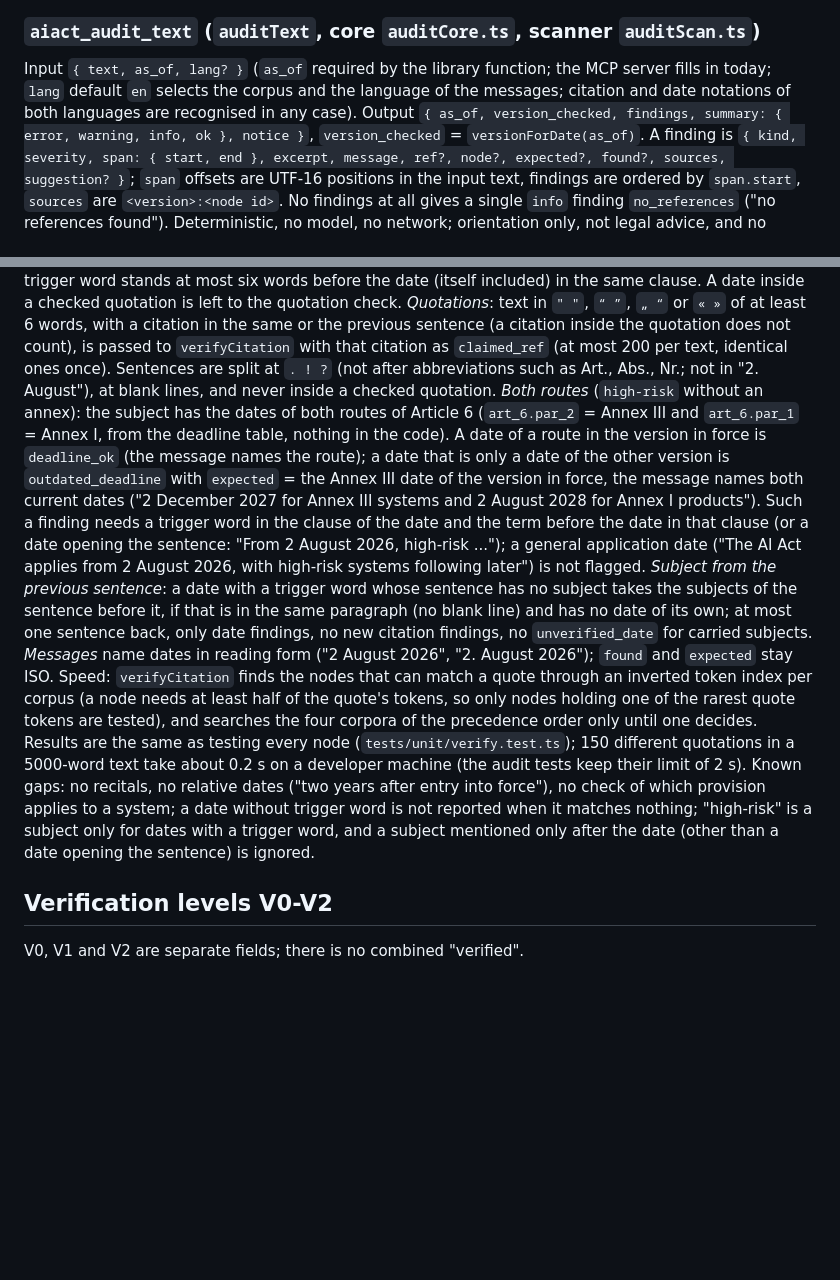
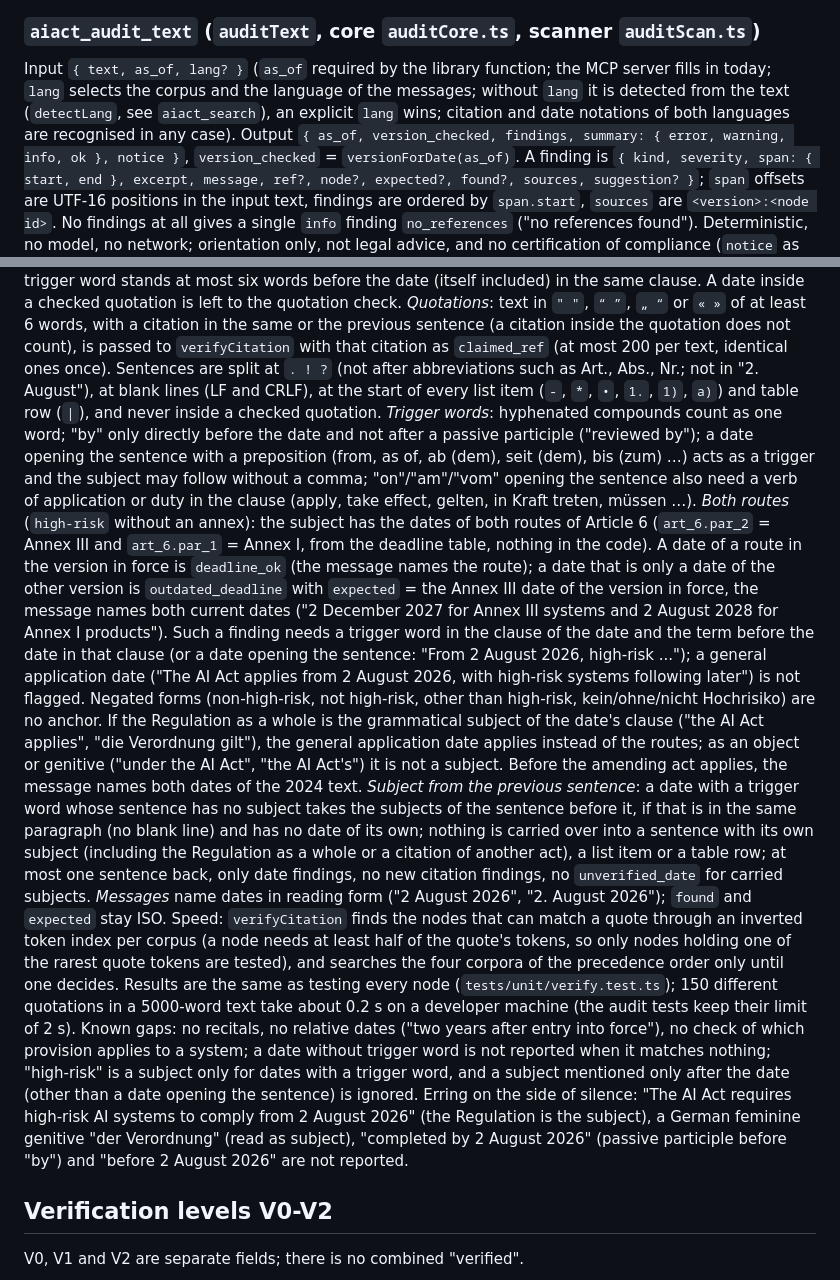
Before and after one commit to altanziya/eu-ai-act-mcp, a Markdown page: docs/reference.md, 2 parts joined by grey strips. Rendered like a GitHub page; blank space fills up the shorter version.

Commit message:
docs(reference): describe sentence splitting, trigger rules, negation and silence cases of the document checker
Co-Authored-By: Claude Opus 5.5 <noreply@anthropic.com>

```diff
--- a/docs/reference.md
+++ b/docs/reference.md
@@ -217,8 +217,8 @@ extended for this (ordinal paragraphs such as "third paragraph", German "Ziffer"
 
 ### `aiact_audit_text` (`auditText`, core `auditCore.ts`, scanner `auditScan.ts`)
 
-Input `{ text, as_of, lang? }` (`as_of` required by the library function; the MCP server fills in today; `lang` default `en` selects
-the corpus and the language of the messages; citation and date notations of both languages are recognised in any case).
+Input `{ text, as_of, lang? }` (`as_of` required by the library function; the MCP server fills in today; `lang` selects
+the corpus and the language of the messages; without `lang` it is detected from the text (`detectLang`, see `aiact_search`), an explicit `lang` wins; citation and date notations of both languages are recognised in any case).
 Output `{ as_of, version_checked, findings, summary: { error, warning, info, ok }, notice }`, `version_checked` = `versionForDate(as_of)`.
 A finding is `{ kind, severity, span: { start, end }, excerpt, message, ref?, node?, expected?, found?, sources, suggestion? }`; `span`
 offsets are UTF-16 positions in the input text, findings are ordered by `span.start`, `sources` are `<version>:<node id>`.
@@ -264,15 +264,22 @@ the other version of one of them (`expected` falls back to the rule when the tex
 the quotation check. *Quotations*: text in `" "`, `“ ”`, `„ “` or `« »` of at least 6 words, with a citation in the same or the previous
 sentence (a citation inside the quotation does not count), is passed to `verifyCitation` with that citation as `claimed_ref` (at
 most 200 per text, identical ones once). Sentences are split at `. ! ?` (not after abbreviations such as Art., Abs., Nr.; not in
-"2. August"), at blank lines, and never inside a checked quotation.
+"2. August"), at blank lines (LF and CRLF), at the start of every list item (`-`, `*`, `•`, `1.`, `1)`, `a)`) and table row (`|`), and never inside a checked quotation.
+*Trigger words*: hyphenated compounds count as one word; "by" only directly before the date and not after a passive participle
+("reviewed by"); a date opening the sentence with a preposition (from, as of, ab (dem), seit (dem), bis (zum) …) acts as a trigger and the
+subject may follow without a comma; "on"/"am"/"vom" opening the sentence also need a verb of application or duty in the clause (apply, take effect, gelten, in Kraft treten, müssen …).
 *Both routes* (`high-risk` without an annex): the subject has the dates of both routes of Article 6 (`art_6.par_2` = Annex III and `art_6.par_1` = Annex I,
 from the deadline table, nothing in the code). A date of a route in the version in force is `deadline_ok` (the message names the route); a date that
 is only a date of the other version is `outdated_deadline` with `expected` = the Annex III date of the version in force, the message names both
 current dates ("2 December 2027 for Annex III systems and 2 August 2028 for Annex I products"). Such a finding needs a trigger word in the clause of
 the date and the term before the date in that clause (or a date opening the sentence: "From 2 August 2026, high-risk ..."); a general application date
-("The AI Act applies from 2 August 2026, with high-risk systems following later") is not flagged. *Subject from the previous sentence*: a
+("The AI Act applies from 2 August 2026, with high-risk systems following later") is not flagged. Negated forms (non-high-risk, not high-risk,
+other than high-risk, kein/ohne/nicht Hochrisiko) are no anchor. If the Regulation as a whole is the grammatical subject of the date's clause
+("the AI Act applies", "die Verordnung gilt"), the general application date applies instead of the routes; as an object or genitive
+("under the AI Act", "the AI Act's") it is not a subject. Before the amending act applies, the message names both dates of the 2024 text. *Subject from the previous sentence*: a
 date with a trigger word whose sentence has no subject takes the subjects of the sentence before it, if that is in the same paragraph (no blank line)
-and has no date of its own; at most one sentence back, only date findings, no new citation findings, no `unverified_date` for carried subjects.
+and has no date of its own; nothing is carried over into a sentence with its own subject (including the Regulation as a whole or a
+citation of another act), a list item or a table row; at most one sentence back, only date findings, no new citation findings, no `unverified_date` for carried subjects.
 *Messages* name dates in reading form ("2 August 2026", "2. August 2026"); `found` and `expected` stay ISO.
 Speed: `verifyCitation` finds the nodes that can match a quote through an inverted token index per corpus (a node needs at least half
 of the quote's tokens, so only nodes holding one of the rarest quote tokens are tested), and searches the four corpora of the precedence
@@ -280,7 +287,9 @@ order only until one decides. Results are the same as testing every node (`tests
 a 5000-word text take about 0.2 s on a developer machine (the audit tests keep their limit of 2 s).
 Known gaps: no recitals, no relative dates ("two years after entry into force"), no check of
 which provision applies to a system; a date without trigger word is not reported when it matches nothing; "high-risk" is a subject only for
-dates with a trigger word, and a subject mentioned only after the date (other than a date opening the sentence) is ignored.
+dates with a trigger word, and a subject mentioned only after the date (other than a date opening the sentence) is ignored. Erring on the side of silence:
+"The AI Act requires high-risk AI systems to comply from 2 August 2026" (the Regulation is the subject), a German feminine genitive
+"der Verordnung" (read as subject), "completed by 2 August 2026" (passive participle before "by") and "before 2 August 2026" are not reported.
 
 ## Verification levels V0-V2
 
```
